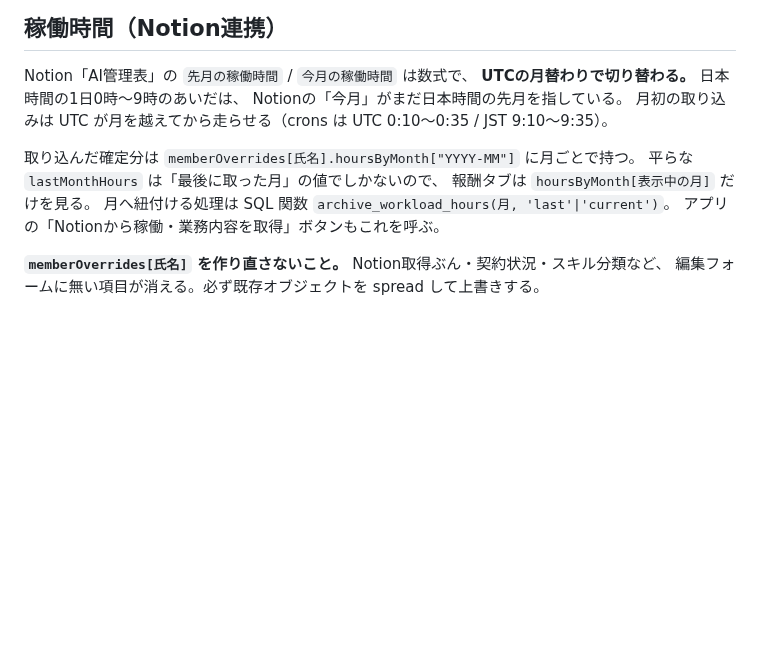
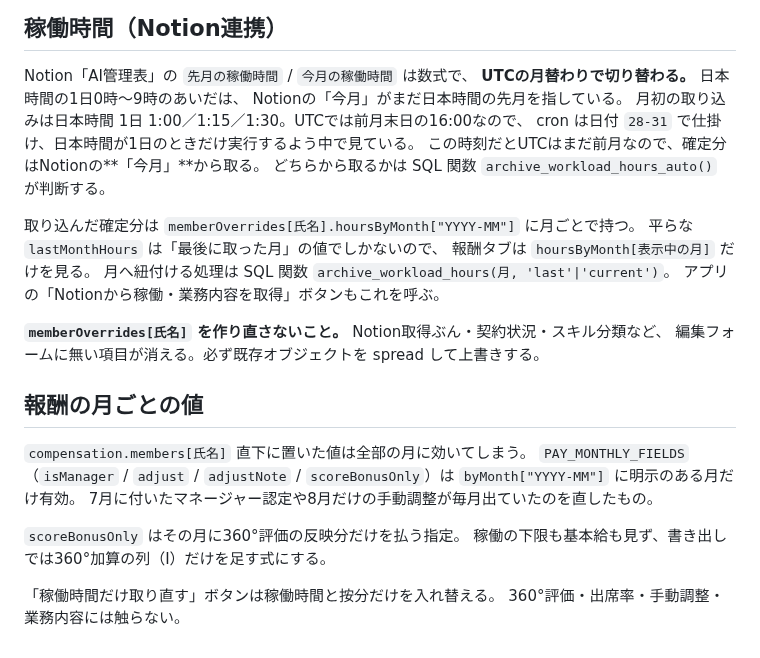
Before and after one commit to kitamura104toshi-cyber/rvss-org, a Markdown page: CLAUDE.md, the part around the change. GitHub-like rendering; blank space fills up the shorter version.

Commit message:
Record the monthly-value rule and the 1:00 JST schedule
Co-Authored-By: Claude Opus 5 <noreply@anthropic.com>

```diff
--- a/CLAUDE.md
+++ b/CLAUDE.md
@@ -64,7 +64,10 @@ bot は `sheets-backup-bot@rvss-sheets-backup.iam.gserviceaccount.com`。
 Notion「AI管理表」の `先月の稼働時間` / `今月の稼働時間` は数式で、
 **UTCの月替わりで切り替わる。** 日本時間の1日0時〜9時のあいだは、
 Notionの「今月」がまだ日本時間の先月を指している。
-月初の取り込みは UTC が月を越えてから走らせる（crons は UTC 0:10〜0:35 / JST 9:10〜9:35）。
+月初の取り込みは日本時間 1日 1:00／1:15／1:30。UTCでは前月末日の16:00なので、
+cron は日付 `28-31` で仕掛け、日本時間が1日のときだけ実行するよう中で見ている。
+この時刻だとUTCはまだ前月なので、確定分はNotionの**「今月」**から取る。
+どちらから取るかは SQL 関数 `archive_workload_hours_auto()` が判断する。
 
 取り込んだ確定分は `memberOverrides[氏名].hoursByMonth["YYYY-MM"]` に月ごとで持つ。
 平らな `lastMonthHours` は「最後に取った月」の値でしかないので、
@@ -74,3 +77,16 @@ Notionの「今月」がまだ日本時間の先月を指している。
 
 **`memberOverrides[氏名]` を作り直さないこと。** Notion取得ぶん・契約状況・スキル分類など、
 編集フォームに無い項目が消える。必ず既存オブジェクトを spread して上書きする。
+
+## 報酬の月ごとの値
+
+`compensation.members[氏名]` 直下に置いた値は全部の月に効いてしまう。
+`PAY_MONTHLY_FIELDS`（`isManager` / `adjust` / `adjustNote` / `scoreBonusOnly`）は
+`byMonth["YYYY-MM"]` に明示のある月だけ有効。
+7月に付いたマネージャー認定や8月だけの手動調整が毎月出ていたのを直したもの。
+
+`scoreBonusOnly` はその月に360°評価の反映分だけを払う指定。
+稼働の下限も基本給も見ず、書き出しでは360°加算の列（I）だけを足す式にする。
+
+「稼働時間だけ取り直す」ボタンは稼働時間と按分だけを入れ替える。
+360°評価・出席率・手動調整・業務内容には触らない。
```
